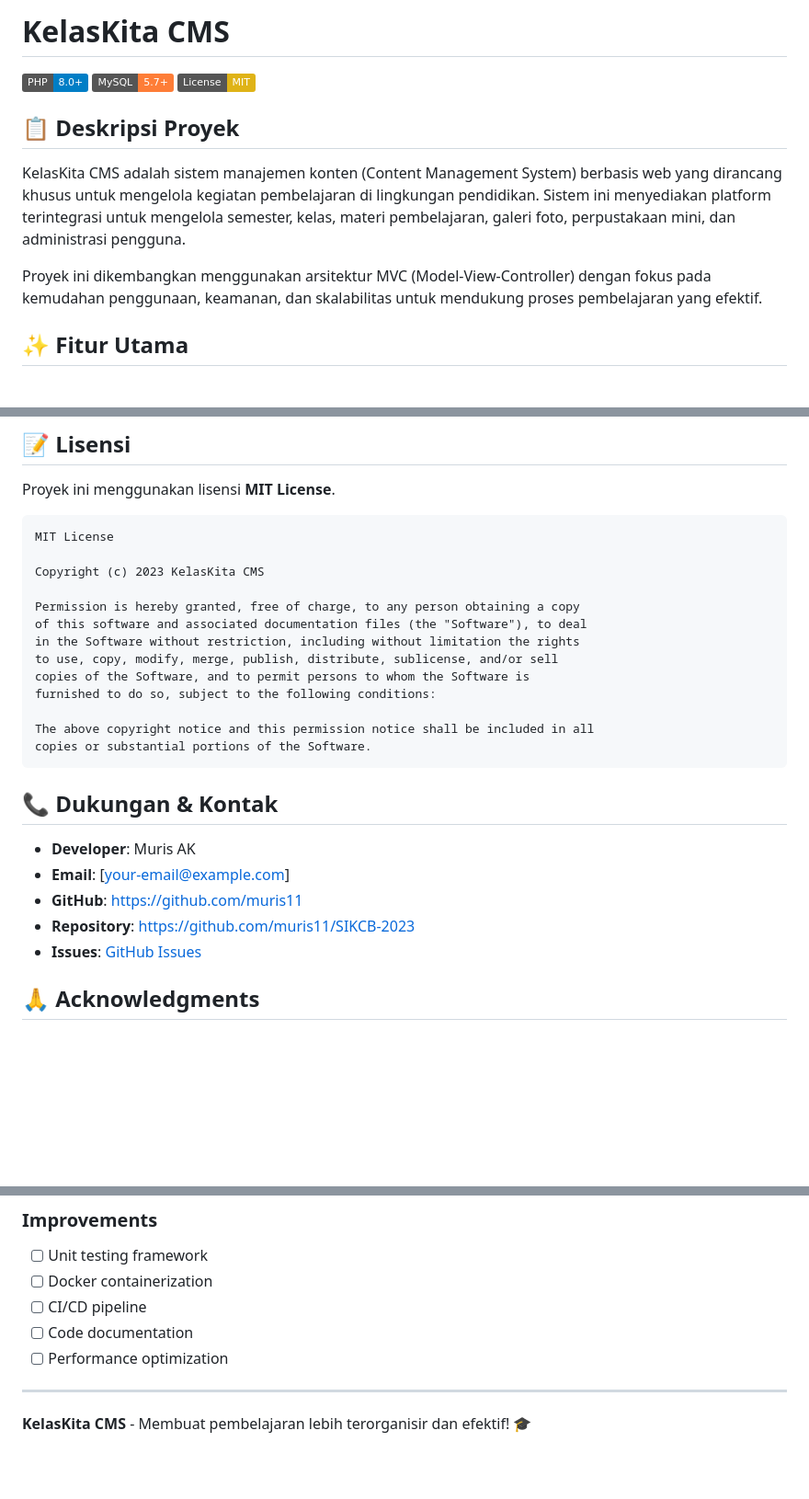
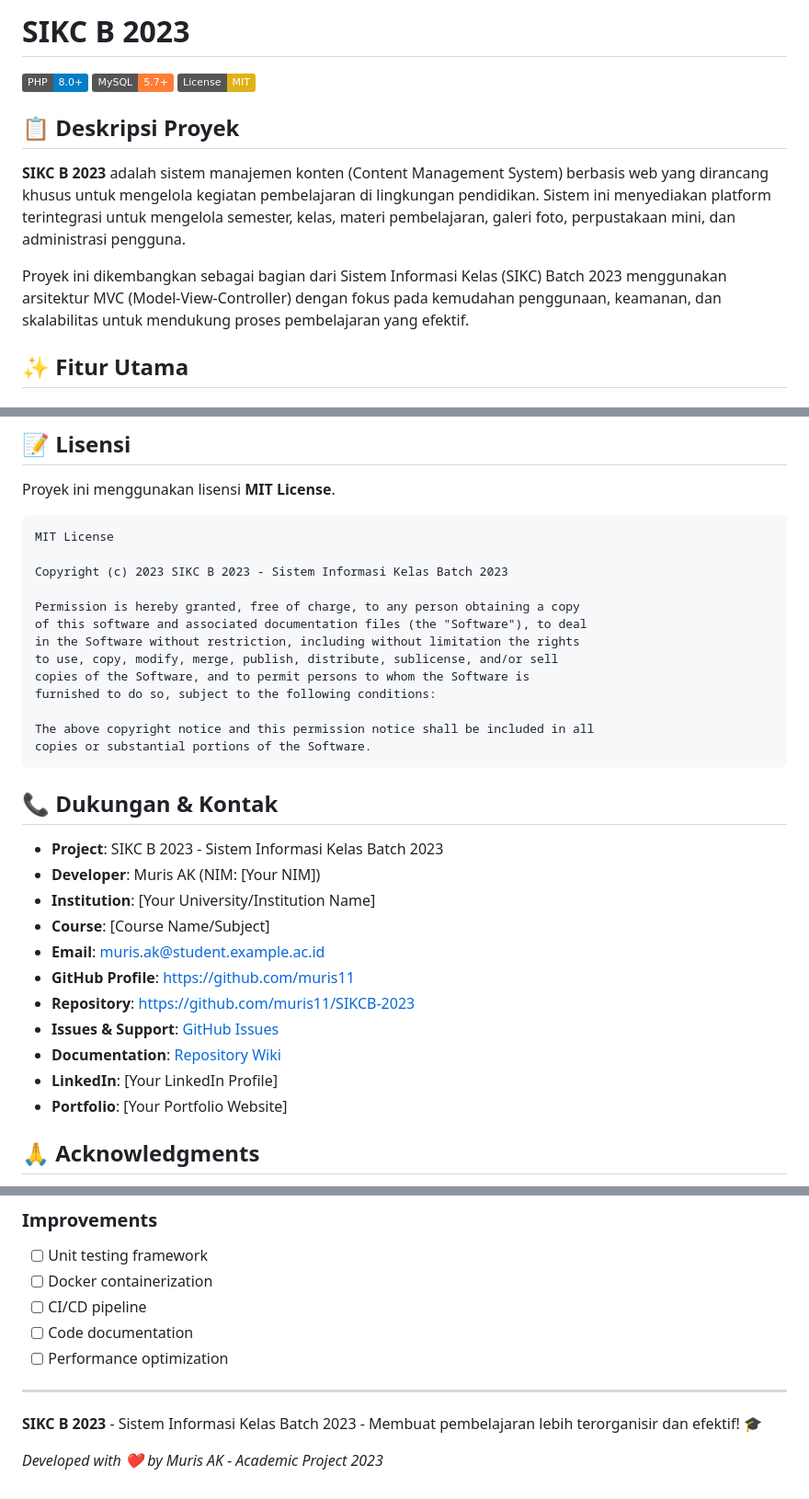
Before and after one commit to muris11/SIKCB-2023, a Markdown page: README.md, 3 parts joined by grey strips. Shown at 92% size. GitHub-like rendering; badges without logos; blank space fills up the shorter version.

Commit message:
Update README: Change project name to SIKC B 2023 and enhance GitHub information

````diff
--- a/README.md
+++ b/README.md
@@ -1,4 +1,4 @@
-# KelasKita CMS
+# SIKC B 2023
 
 [![PHP Version](https://img.shields.io/badge/PHP-8.0+-blue.svg)](https://php.net)
 [![MySQL](https://img.shields.io/badge/MySQL-5.7+-orange.svg)](https://mysql.com)
@@ -6,9 +6,9 @@
 
 ## 📋 Deskripsi Proyek
 
-KelasKita CMS adalah sistem manajemen konten (Content Management System) berbasis web yang dirancang khusus untuk mengelola kegiatan pembelajaran di lingkungan pendidikan. Sistem ini menyediakan platform terintegrasi untuk mengelola semester, kelas, materi pembelajaran, galeri foto, perpustakaan mini, dan administrasi pengguna.
+**SIKC B 2023** adalah sistem manajemen konten (Content Management System) berbasis web yang dirancang khusus untuk mengelola kegiatan pembelajaran di lingkungan pendidikan. Sistem ini menyediakan platform terintegrasi untuk mengelola semester, kelas, materi pembelajaran, galeri foto, perpustakaan mini, dan administrasi pengguna.
 
-Proyek ini dikembangkan menggunakan arsitektur MVC (Model-View-Controller) dengan fokus pada kemudahan penggunaan, keamanan, dan skalabilitas untuk mendukung proses pembelajaran yang efektif.
+Proyek ini dikembangkan sebagai bagian dari Sistem Informasi Kelas (SIKC) Batch 2023 menggunakan arsitektur MVC (Model-View-Controller) dengan fokus pada kemudahan penggunaan, keamanan, dan skalabilitas untuk mendukung proses pembelajaran yang efektif.
 
 ## ✨ Fitur Utama
 
@@ -350,7 +350,7 @@ Proyek ini menggunakan lisensi **MIT License**.
 ```
 MIT License
 
-Copyright (c) 2023 KelasKita CMS
+Copyright (c) 2023 SIKC B 2023 - Sistem Informasi Kelas Batch 2023
 
 Permission is hereby granted, free of charge, to any person obtaining a copy
 of this software and associated documentation files (the "Software"), to deal
@@ -365,11 +365,17 @@ copies or substantial portions of the Software.
 
 ## 📞 Dukungan & Kontak
 
-- **Developer**: Muris AK
-- **Email**: [your-email@example.com]
-- **GitHub**: [https://github.com/muris11](https://github.com/muris11)
+- **Project**: SIKC B 2023 - Sistem Informasi Kelas Batch 2023
+- **Developer**: Muris AK (NIM: [Your NIM])
+- **Institution**: [Your University/Institution Name]
+- **Course**: [Course Name/Subject]
+- **Email**: muris.ak@student.example.ac.id
+- **GitHub Profile**: [https://github.com/muris11](https://github.com/muris11)
 - **Repository**: [https://github.com/muris11/SIKCB-2023](https://github.com/muris11/SIKCB-2023)
-- **Issues**: [GitHub Issues](https://github.com/muris11/SIKCB-2023/issues)
+- **Issues & Support**: [GitHub Issues](https://github.com/muris11/SIKCB-2023/issues)
+- **Documentation**: [Repository Wiki](https://github.com/muris11/SIKCB-2023/wiki)
+- **LinkedIn**: [Your LinkedIn Profile]
+- **Portfolio**: [Your Portfolio Website]
 
 ## 🙏 Acknowledgments
 
@@ -402,4 +408,6 @@ copies or substantial portions of the Software.
 
 ---
 
-**KelasKita CMS** - Membuat pembelajaran lebih terorganisir dan efektif! 🎓
+**SIKC B 2023** - Sistem Informasi Kelas Batch 2023 - Membuat pembelajaran lebih terorganisir dan efektif! 🎓
+
+*Developed with ❤️ by Muris AK - Academic Project 2023*
````
Also changed, not shown: other parts of README.md (+1 -1 lines).
